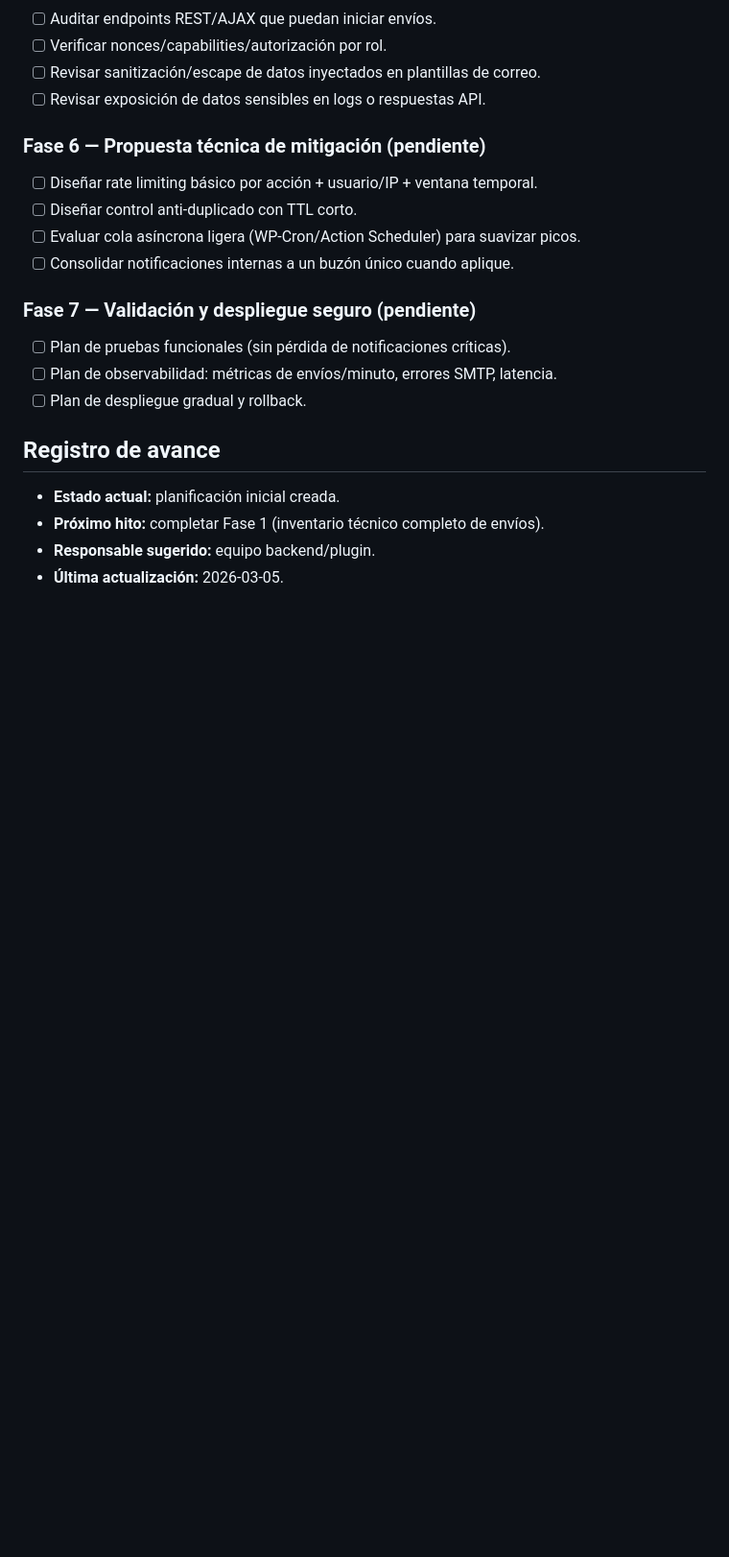
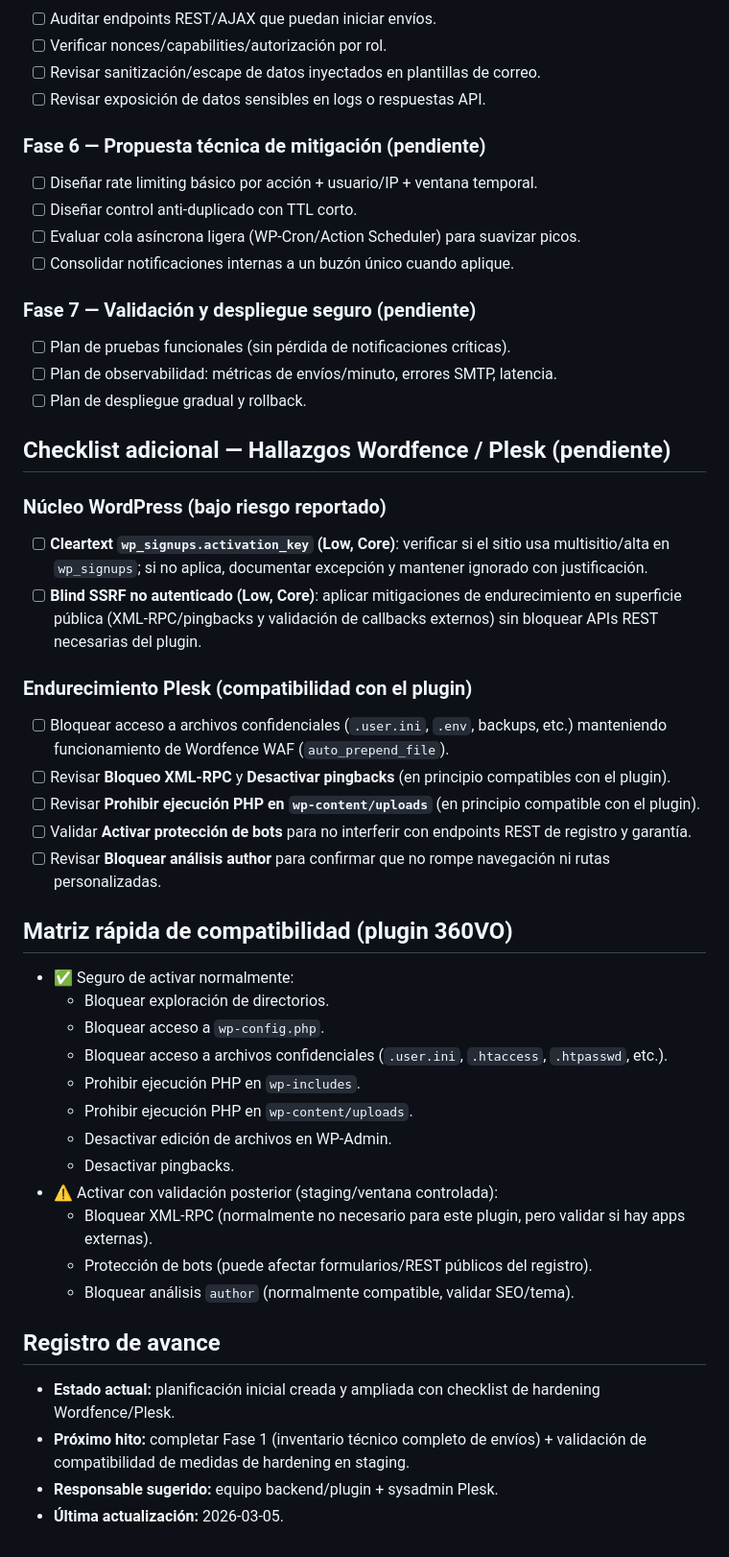
Before and after one commit to Cobraks/garantias_fase3, a Markdown page: docs/email-audit-plan.md, the part around the change. Shown at 96% size. Drawn GitHub-style; blank space fills up the shorter version.

Commit message:
docs: expand audit plan with Wordfence/Plesk hardening checklist

```diff
--- a/docs/email-audit-plan.md
+++ b/docs/email-audit-plan.md
@@ -47,8 +47,35 @@
 - [ ] Plan de observabilidad: métricas de envíos/minuto, errores SMTP, latencia.
 - [ ] Plan de despliegue gradual y rollback.
 
+## Checklist adicional — Hallazgos Wordfence / Plesk (pendiente)
+
+### Núcleo WordPress (bajo riesgo reportado)
+- [ ] **Cleartext `wp_signups.activation_key` (Low, Core)**: verificar si el sitio usa multisitio/alta en `wp_signups`; si no aplica, documentar excepción y mantener ignorado con justificación.
+- [ ] **Blind SSRF no autenticado (Low, Core)**: aplicar mitigaciones de endurecimiento en superficie pública (XML-RPC/pingbacks y validación de callbacks externos) sin bloquear APIs REST necesarias del plugin.
+
+### Endurecimiento Plesk (compatibilidad con el plugin)
+- [ ] Bloquear acceso a archivos confidenciales (`.user.ini`, `.env`, backups, etc.) manteniendo funcionamiento de Wordfence WAF (`auto_prepend_file`).
+- [ ] Revisar **Bloqueo XML-RPC** y **Desactivar pingbacks** (en principio compatibles con el plugin).
+- [ ] Revisar **Prohibir ejecución PHP en `wp-content/uploads`** (en principio compatible con el plugin).
+- [ ] Validar **Activar protección de bots** para no interferir con endpoints REST de registro y garantía.
+- [ ] Revisar **Bloquear análisis author** para confirmar que no rompe navegación ni rutas personalizadas.
+
+## Matriz rápida de compatibilidad (plugin 360VO)
+- ✅ Seguro de activar normalmente:
+  - Bloquear exploración de directorios.
+  - Bloquear acceso a `wp-config.php`.
+  - Bloquear acceso a archivos confidenciales (`.user.ini`, `.htaccess`, `.htpasswd`, etc.).
+  - Prohibir ejecución PHP en `wp-includes`.
+  - Prohibir ejecución PHP en `wp-content/uploads`.
+  - Desactivar edición de archivos en WP-Admin.
+  - Desactivar pingbacks.
+- ⚠️ Activar con validación posterior (staging/ventana controlada):
+  - Bloquear XML-RPC (normalmente no necesario para este plugin, pero validar si hay apps externas).
+  - Protección de bots (puede afectar formularios/REST públicos del registro).
+  - Bloquear análisis `author` (normalmente compatible, validar SEO/tema).
+
 ## Registro de avance
-- **Estado actual:** planificación inicial creada.
-- **Próximo hito:** completar Fase 1 (inventario técnico completo de envíos).
-- **Responsable sugerido:** equipo backend/plugin.
+- **Estado actual:** planificación inicial creada y ampliada con checklist de hardening Wordfence/Plesk.
+- **Próximo hito:** completar Fase 1 (inventario técnico completo de envíos) + validación de compatibilidad de medidas de hardening en staging.
+- **Responsable sugerido:** equipo backend/plugin + sysadmin Plesk.
 - **Última actualización:** 2026-03-05.
```
